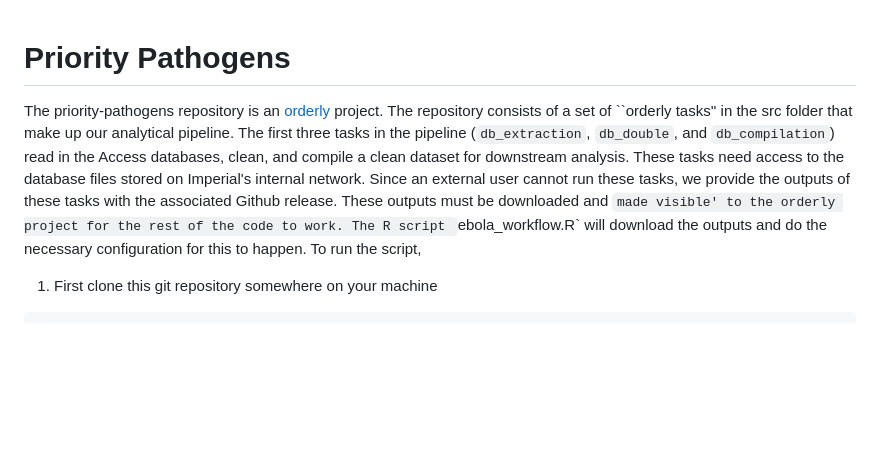
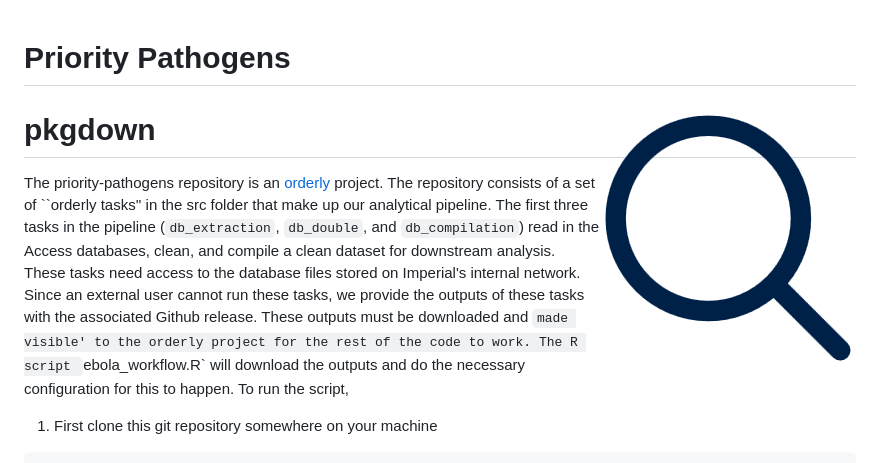
Before and after one commit to mrc-ide/priority-pathogens, a Markdown page: README.md, the part around the change. Rendered like a GitHub page; pictures changed too: man/figures/logo.png (added); blank space fills up the shorter version.

Commit message:
Adds webpage magnifying glass icon
- Dispalyed on home page and on web browser webpage tab

```diff
--- a/README.md
+++ b/README.md
@@ -1,4 +1,5 @@
 # Priority Pathogens
+# pkgdown <img src="man/figures/logo.png" align="right" />
 
 The priority-pathogens repository is an [orderly](https://mrc-ide.github.io/orderly2/) project. The repository
 consists of a set of ``orderly tasks'' in the src folder that make up our analytical pipeline. The first three tasks in
```
